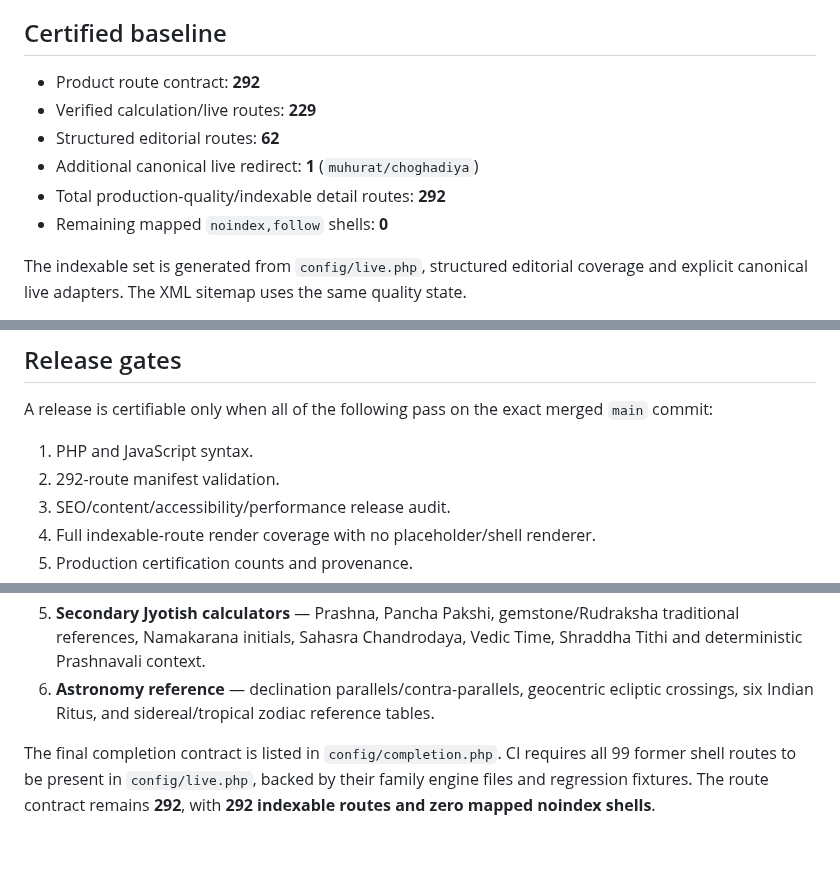
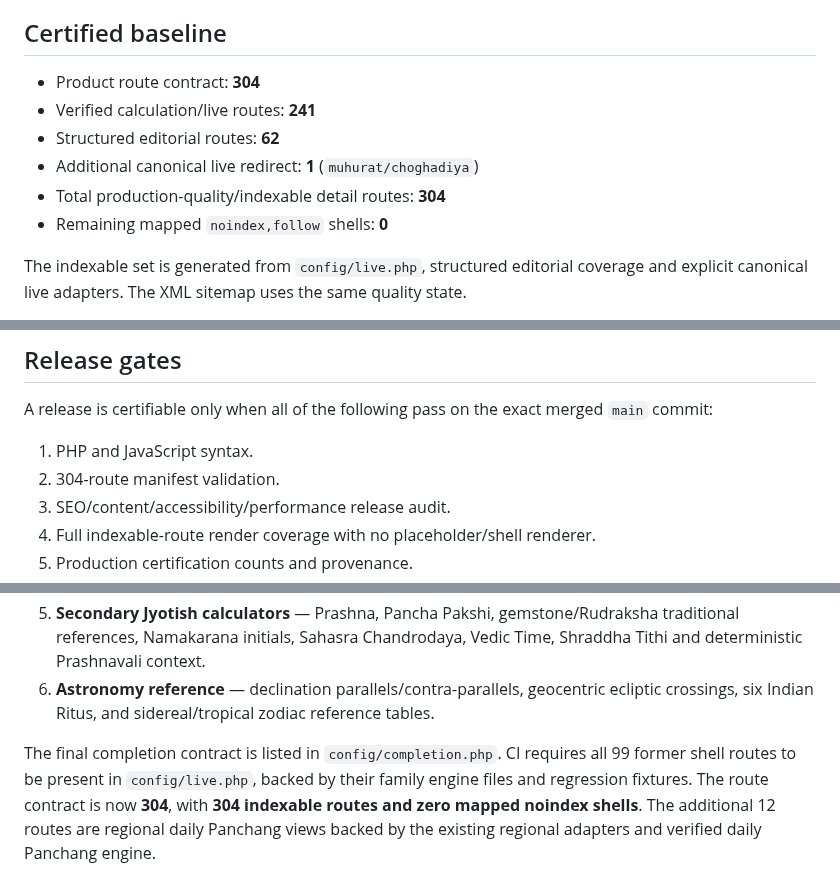
Before and after one commit to indigiti/Tithika, a Markdown page: docs/RELEASE_CERTIFICATION.md, 3 parts joined by grey strips. GitHub-like rendering; blank space fills up the shorter version.

Commit message:
Document 304-route certification baseline

```diff
--- a/docs/RELEASE_CERTIFICATION.md
+++ b/docs/RELEASE_CERTIFICATION.md
@@ -4,11 +4,11 @@ This document records the production-readiness contract enforced by CI. All mapp
 
 ## Certified baseline
 
-- Product route contract: **292**
-- Verified calculation/live routes: **229**
+- Product route contract: **304**
+- Verified calculation/live routes: **241**
 - Structured editorial routes: **62**
 - Additional canonical live redirect: **1** (`muhurat/choghadiya`)
-- Total production-quality/indexable detail routes: **292**
+- Total production-quality/indexable detail routes: **304**
 - Remaining mapped `noindex,follow` shells: **0**
 
 The indexable set is generated from `config/live.php`, structured editorial coverage and explicit canonical live adapters. The XML sitemap uses the same quality state.
@@ -123,7 +123,7 @@ Key hardening gates include exact/known-date fixtures for the six final completi
 A release is certifiable only when all of the following pass on the exact merged `main` commit:
 
 1. PHP and JavaScript syntax.
-2. 292-route manifest validation.
+2. 304-route manifest validation.
 3. SEO/content/accessibility/performance release audit.
 4. Full indexable-route render coverage with no placeholder/shell renderer.
 5. Production certification counts and provenance.
@@ -143,4 +143,4 @@ The former 99-route shell queue is complete. All mapped product routes now have
 5. **Secondary Jyotish calculators** — Prashna, Pancha Pakshi, gemstone/Rudraksha traditional references, Namakarana initials, Sahasra Chandrodaya, Vedic Time, Shraddha Tithi and deterministic Prashnavali context.
 6. **Astronomy reference** — declination parallels/contra-parallels, geocentric ecliptic crossings, six Indian Ritus, and sidereal/tropical zodiac reference tables.
 
-The final completion contract is listed in `config/completion.php`. CI requires all 99 former shell routes to be present in `config/live.php`, backed by their family engine files and regression fixtures. The route contract remains **292**, with **292 indexable routes and zero mapped noindex shells**.
+The final completion contract is listed in `config/completion.php`. CI requires all 99 former shell routes to be present in `config/live.php`, backed by their family engine files and regression fixtures. The route contract is now **304**, with **304 indexable routes and zero mapped noindex shells**. The additional 12 routes are regional daily Panchang views backed by the existing regional adapters and verified daily Panchang engine.
```
